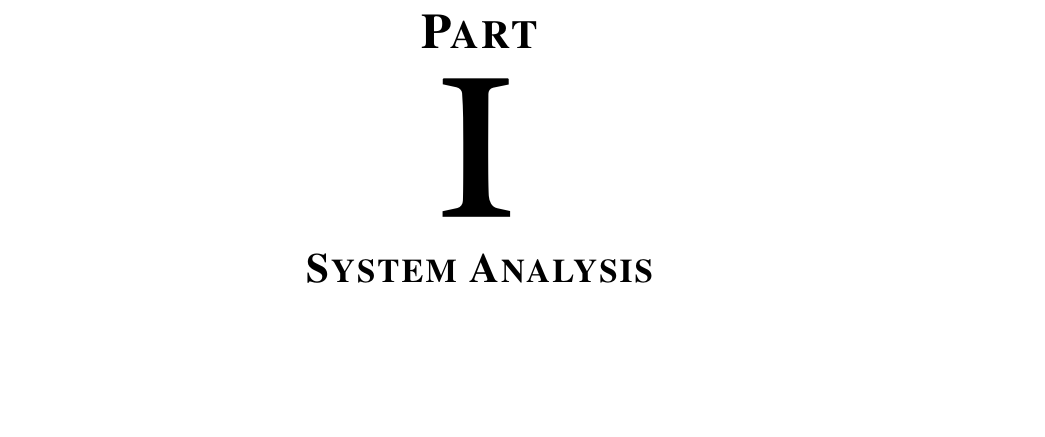
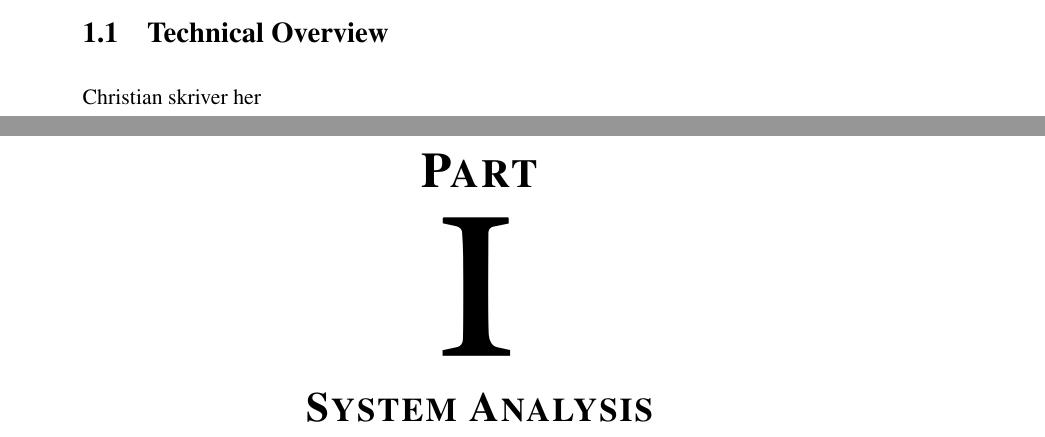
Before and after one commit to ChristianLykkegaard/da-Vinci, a LaTeX thesis (report/DaVinci_main.tex, which reads report/intro_blokdiagram.tex): part of page 14 of 26 before the commit and two parts of pages 13 and 14 of 26 after it, the two joined at a grey line, cut at the place of the change, the shorter picture padded with empty space. Compiled offline with pdfLaTeX.

Commit message:
intro2.tex added

```diff
--- /dev/null
+++ b/report/intro_blokdiagram.tex
@@ -0,0 +1,2 @@
+\section{Technical Overview}
+Christian skriver her
```
Also changed, not shown: report/DaVinci_main.tex (+1 -0 lines), 9 other files.
